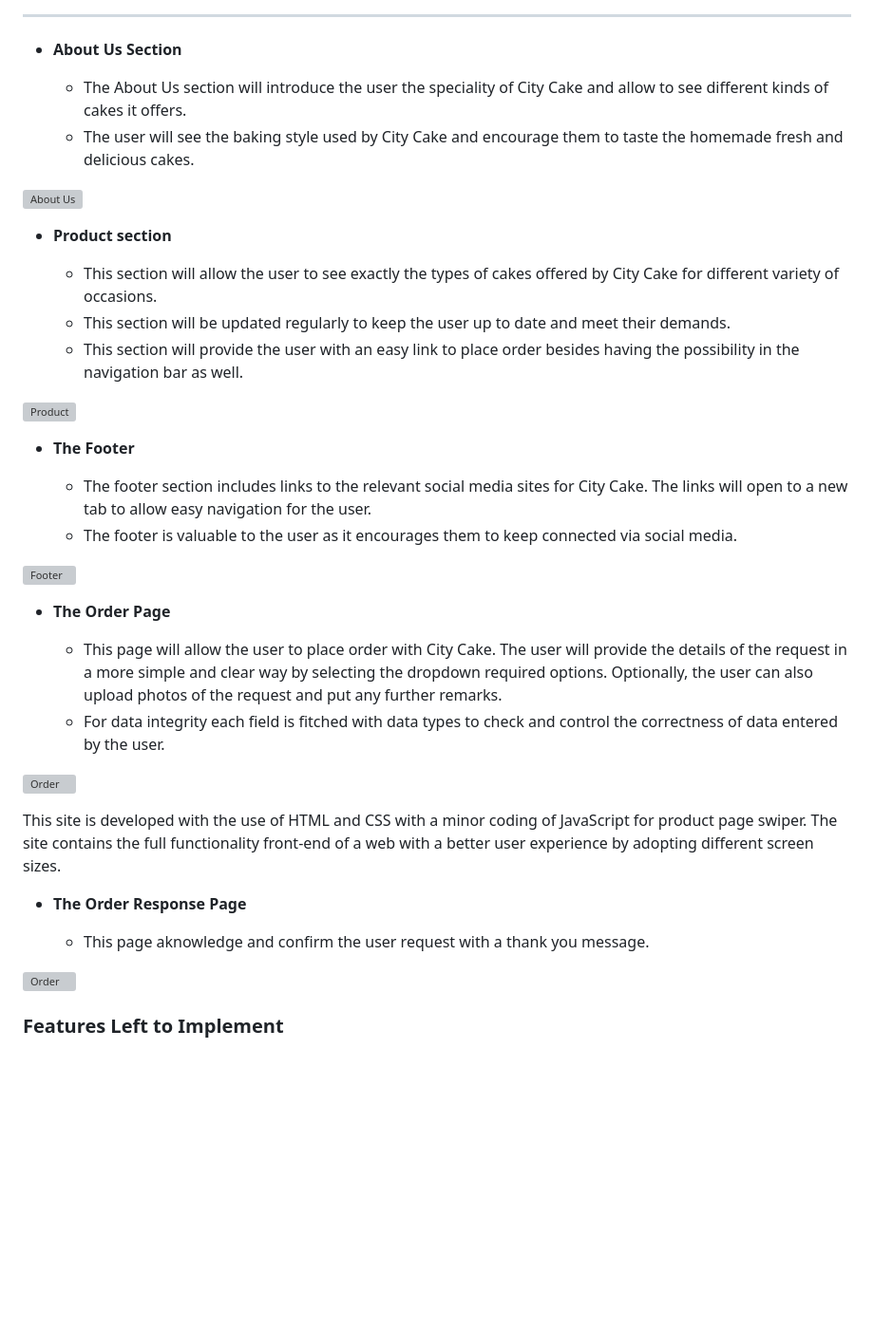
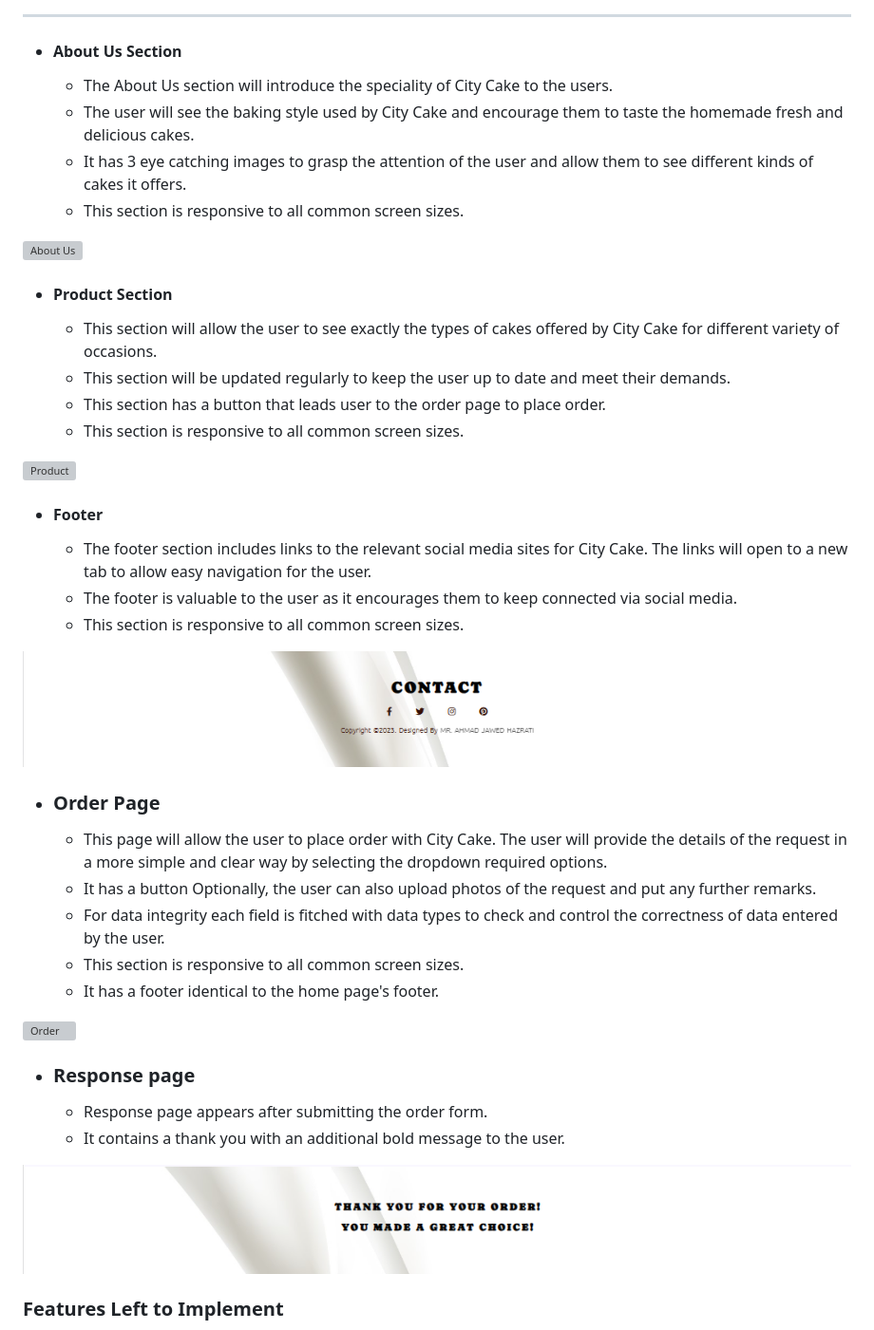
Before and after one commit to Ahmad-Hazrati/PP1, a Markdown page: README.md, the part around one of its changes. Shown at 95% size. GitHub-like rendering; blank space fills up the shorter version; grey boxes are pictures that could not be loaded.

Commit message:
docs: Add order and response page elements to REAMDE

```diff
--- a/README.md
+++ b/README.md
@@ -73,8 +73,10 @@ City Cake is a site that is developed to provide ease of access to users/ custom
 
 ---
 
-- __About Us Section__
++ #### About Us Section
 
-  - The About Us section will introduce the user the speciality of City Cake and allow to see different kinds of cakes it offers.
-  - The user will see the baking style used by City Cake and encourage them to taste the homemade fresh and delicious cakes.
+  - The About Us section will introduce the speciality of City Cake to the users.
+   - The user will see the baking style used by City Cake and encourage them to taste the homemade fresh and delicious cakes.
+  - It has 3 eye catching images to grasp the attention of the user and allow them to see different kinds of cakes it offers.
+  - This section is responsive to all common screen sizes.
 
@@ -82,7 +84,8 @@ City Cake is a site that is developed to provide ease of access to users/ custom
 
-- __Product section__
++ #### Product Section
 
   - This section will allow the user to see exactly the types of cakes offered by City Cake for different variety of occasions.
   - This section will be updated regularly to keep the user up to date and meet their demands.
-  - This section will provide the user with an easy link to place order besides having the possibility in the navigation bar as well.
+  - This section has a button that leads user to the order page to place order.
+  - This section is responsive to all common screen sizes.
 
@@ -90,14 +93,18 @@ City Cake is a site that is developed to provide ease of access to users/ custom
 
-- __The Footer__
++ #### Footer
 
   - The footer section includes links to the relevant social media sites for City Cake. The links will open to a new tab to allow easy navigation for the user.
   - The footer is valuable to the user as it encourages them to keep connected via social media.
+  - This section is responsive to all common screen sizes.
 
-![Footer](/assets/images/City_cake_footer.png)
+![Footer](/assets/docs/footer_section.png)
 
 
-- __The Order Page__
++ ### Order Page
 
-  - This page will allow the user to place order with City Cake. The user will provide the details of the request in a more simple and clear way by selecting the dropdown required options. Optionally, the user can also upload photos of the request and put any further remarks.
+  - This page will allow the user to place order with City Cake. The user will provide the details of the request in a more simple and clear way by selecting the dropdown required options.
+  - It has a button Optionally, the user can also upload photos of the request and put any further remarks.
   - For data integrity each field is fitched with data types to check and control the correctness of data entered by the user.
+  - This section is responsive to all common screen sizes.
+  - It has a footer identical to the home page's footer.
 
@@ -105,11 +112,12 @@ City Cake is a site that is developed to provide ease of access to users/ custom
 
-This site is developed with the use of HTML and CSS with a minor coding of JavaScript for product page swiper. The site contains the full functionality front-end of a web with a better user experience by adopting different screen sizes.
 
-- __The Order Response Page__
++ ### Response page
 
-  - This page aknowledge and confirm the user request with a thank you message.
+  - Response page appears after submitting the order form.
+  - It contains a thank you with an additional bold message to the user.
 
-![Order](/assets/images/City_cake_form_response.png)
+
+![Order](/assets/docs/form_response.png)
 
 ### Features Left to Implement
 
```
Also changed, not shown: other parts of README.md (+3 -3 lines).
